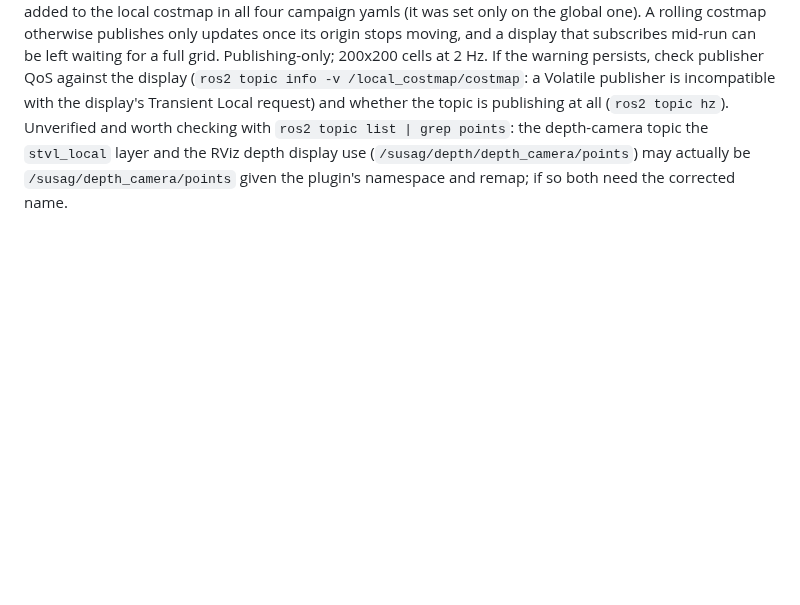
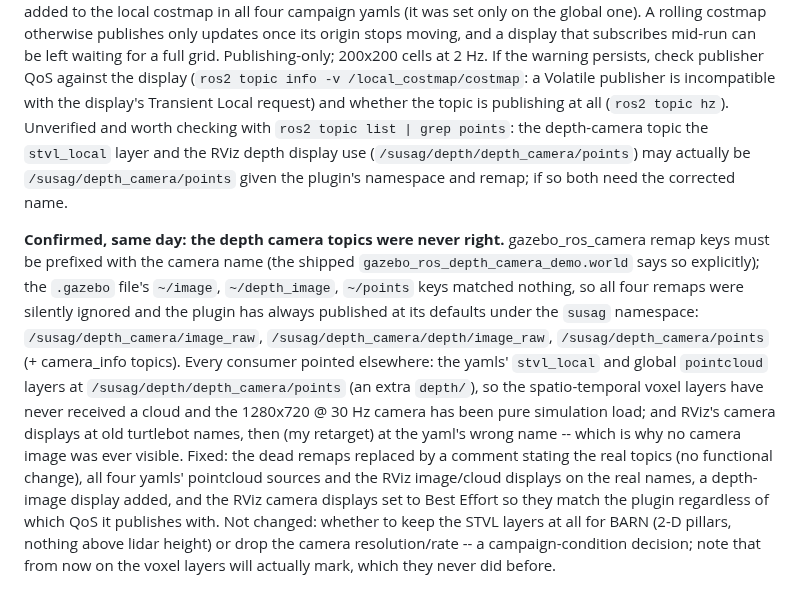
Before and after one commit to SaranSundar08/amoeba_sanbox, a Markdown page: docs/PROJECT_STATUS.md, the part around the change. Drawn GitHub-style; blank space fills up the shorter version.

Commit message:
Document the depth-camera topic fix: remaps were ignored, STVL never got a cloud
gazebo_ros_camera remap keys must carry the camera_name prefix (per the
shipped depth-camera demo); the .gazebo file's ~/image, ~/depth_image and
~/points keys matched nothing, so the plugin always published at its
defaults (/susag/depth_camera/{image_raw,depth/image_raw,points}). The
yamls' voxel layers subscribed to /susag/depth/depth_camera/points and
RViz to stale names, so no camera image was ever visible and the STVL
layers never received data. Fixed in the ROS workspace (outside git):
dead remaps replaced by a comment, all four campaign yamls and the RViz
camera displays on the real topics, depth-image display added, camera
displays set to Best Effort. Flags the consequence for the campaign:
the voxel layers now mark for the first time.

Co-Authored-By: Claude Fable 5.1 <noreply@anthropic.com>
Claude-Session: https://claude.ai/code/session_01DbHUjqXcXamdZuj9j3DMvN

```diff
--- a/docs/PROJECT_STATUS.md
+++ b/docs/PROJECT_STATUS.md
@@ -897,3 +897,26 @@ list | grep points`: the depth-camera topic the `stvl_local` layer and
 the RViz depth display use (`/susag/depth/depth_camera/points`) may
 actually be `/susag/depth_camera/points` given the plugin's namespace and
 remap; if so both need the corrected name.
+
+**Confirmed, same day: the depth camera topics were never right.**
+gazebo_ros_camera remap keys must be prefixed with the camera name (the
+shipped `gazebo_ros_depth_camera_demo.world` says so explicitly); the
+`.gazebo` file's `~/image`, `~/depth_image`, `~/points` keys matched
+nothing, so all four remaps were silently ignored and the plugin has
+always published at its defaults under the `susag` namespace:
+`/susag/depth_camera/image_raw`, `/susag/depth_camera/depth/image_raw`,
+`/susag/depth_camera/points` (+ camera_info topics). Every consumer
+pointed elsewhere: the yamls' `stvl_local` and global `pointcloud` layers
+at `/susag/depth/depth_camera/points` (an extra `depth/`), so the
+spatio-temporal voxel layers have never received a cloud and the
+1280x720 @ 30 Hz camera has been pure simulation load; and RViz's camera
+displays at old turtlebot names, then (my retarget) at the yaml's wrong
+name -- which is why no camera image was ever visible. Fixed: the dead
+remaps replaced by a comment stating the real topics (no functional
+change), all four yamls' pointcloud sources and the RViz image/cloud
+displays on the real names, a depth-image display added, and the RViz
+camera displays set to Best Effort so they match the plugin regardless of
+which QoS it publishes with. Not changed: whether to keep the STVL layers
+at all for BARN (2-D pillars, nothing above lidar height) or drop the
+camera resolution/rate -- a campaign-condition decision; note that from
+now on the voxel layers will actually mark, which they never did before.
```
